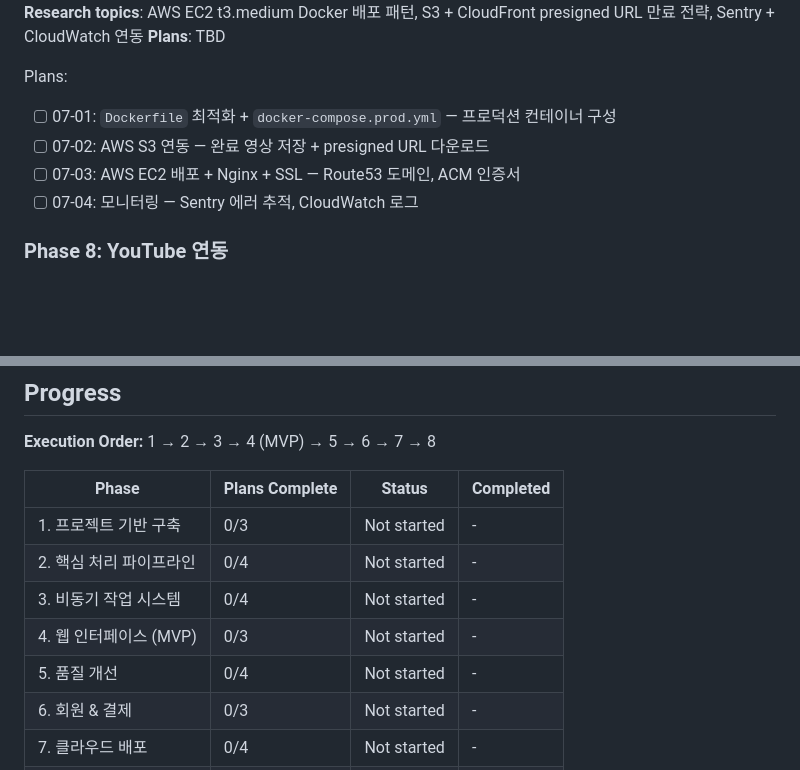
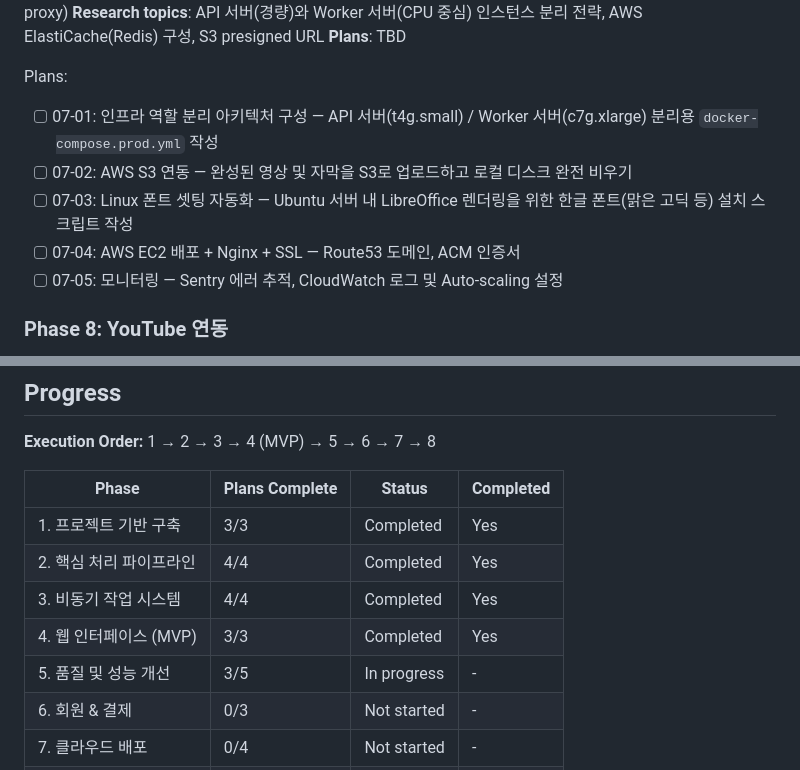
Before and after one commit to anthonyjjang/SlideCast, a Markdown page: .planning/ROADMAP.md, 2 parts joined by grey strips. GitHub-like rendering; blank space fills up the shorter version.

```diff
--- a/.planning/ROADMAP.md
+++ b/.planning/ROADMAP.md
@@ -98,13 +99,14 @@ Plans:
 **Depends on**: Phase 6
 **Research**: Likely (AWS EC2 + S3 + CloudFront 설정 패턴, Nginx reverse proxy)
-**Research topics**: AWS EC2 t3.medium Docker 배포 패턴, S3 + CloudFront presigned URL 만료 전략, Sentry + CloudWatch 연동
+**Research topics**: API 서버(경량)와 Worker 서버(CPU 중심) 인스턴스 분리 전략, AWS ElastiCache(Redis) 구성, S3 presigned URL
 **Plans**: TBD
 
 Plans:
-- [ ] 07-01: `Dockerfile` 최적화 + `docker-compose.prod.yml` — 프로덕션 컨테이너 구성
-- [ ] 07-02: AWS S3 연동 — 완료 영상 저장 + presigned URL 다운로드
-- [ ] 07-03: AWS EC2 배포 + Nginx + SSL — Route53 도메인, ACM 인증서
-- [ ] 07-04: 모니터링 — Sentry 에러 추적, CloudWatch 로그
+- [ ] 07-01: 인프라 역할 분리 아키텍처 구성 — API 서버(t4g.small) / Worker 서버(c7g.xlarge) 분리용 `docker-compose.prod.yml` 작성
+- [ ] 07-02: AWS S3 연동 — 완성된 영상 및 자막을 S3로 업로드하고 로컬 디스크 완전 비우기
+- [ ] 07-03: Linux 폰트 셋팅 자동화 — Ubuntu 서버 내 LibreOffice 렌더링을 위한 한글 폰트(맑은 고딕 등) 설치 스크립트 작성
+- [ ] 07-04: AWS EC2 배포 + Nginx + SSL — Route53 도메인, ACM 인증서
+- [ ] 07-05: 모니터링 — Sentry 에러 추적, CloudWatch 로그 및 Auto-scaling 설정
 
 ### Phase 8: YouTube 연동
 **Goal**: 영상 생성 완료 시 다국어 SRT 자막·챕터·썸네일·메타데이터가 포함된 YouTube 패키지 ZIP을 다운로드하거나 YouTube에 직접 업로드 가능
@@ -125,11 +127,11 @@ Plans:
 
 | Phase | Plans Complete | Status | Completed |
 |-------|----------------|--------|-----------|
-| 1. 프로젝트 기반 구축 | 0/3 | Not started | - |
-| 2. 핵심 처리 파이프라인 | 0/4 | Not started | - |
-| 3. 비동기 작업 시스템 | 0/4 | Not started | - |
-| 4. 웹 인터페이스 (MVP) | 0/3 | Not started | - |
-| 5. 품질 개선 | 0/4 | Not started | - |
+| 1. 프로젝트 기반 구축 | 3/3 | Completed | Yes |
+| 2. 핵심 처리 파이프라인 | 4/4 | Completed | Yes |
+| 3. 비동기 작업 시스템 | 4/4 | Completed | Yes |
+| 4. 웹 인터페이스 (MVP) | 3/3 | Completed | Yes |
+| 5. 품질 및 성능 개선 | 3/5 | In progress | - |
 | 6. 회원 & 결제 | 0/3 | Not started | - |
 | 7. 클라우드 배포 | 0/4 | Not started | - |
 | 8. YouTube 연동 | 0/4 | Not started | - |
```
Also changed, not shown: other parts of .planning/ROADMAP.md (+24 -23 lines).
